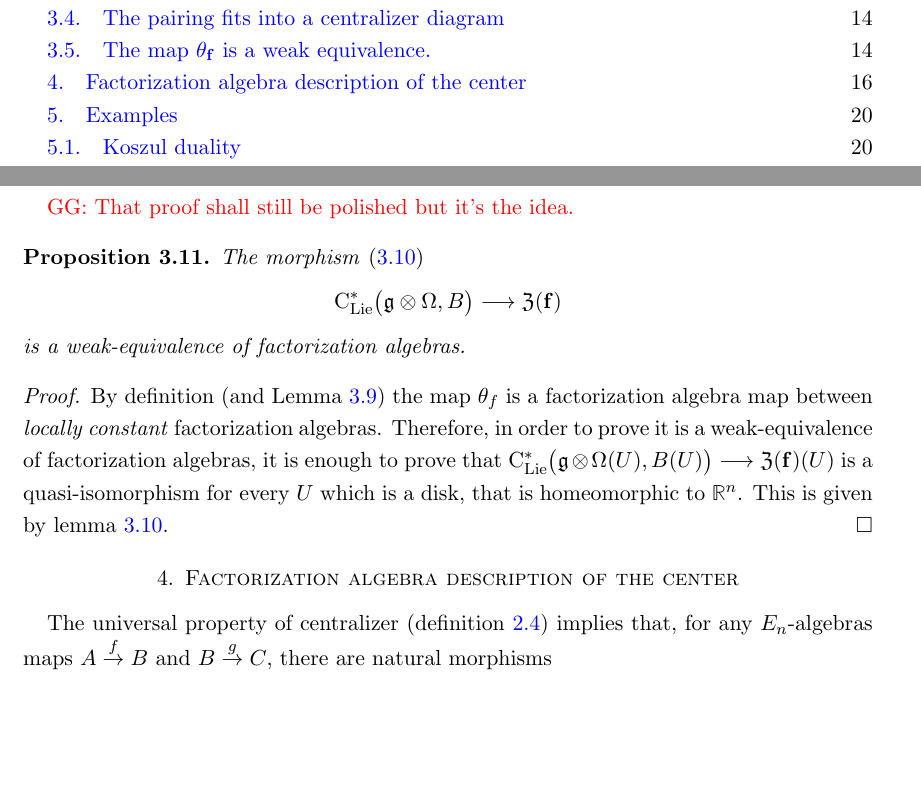
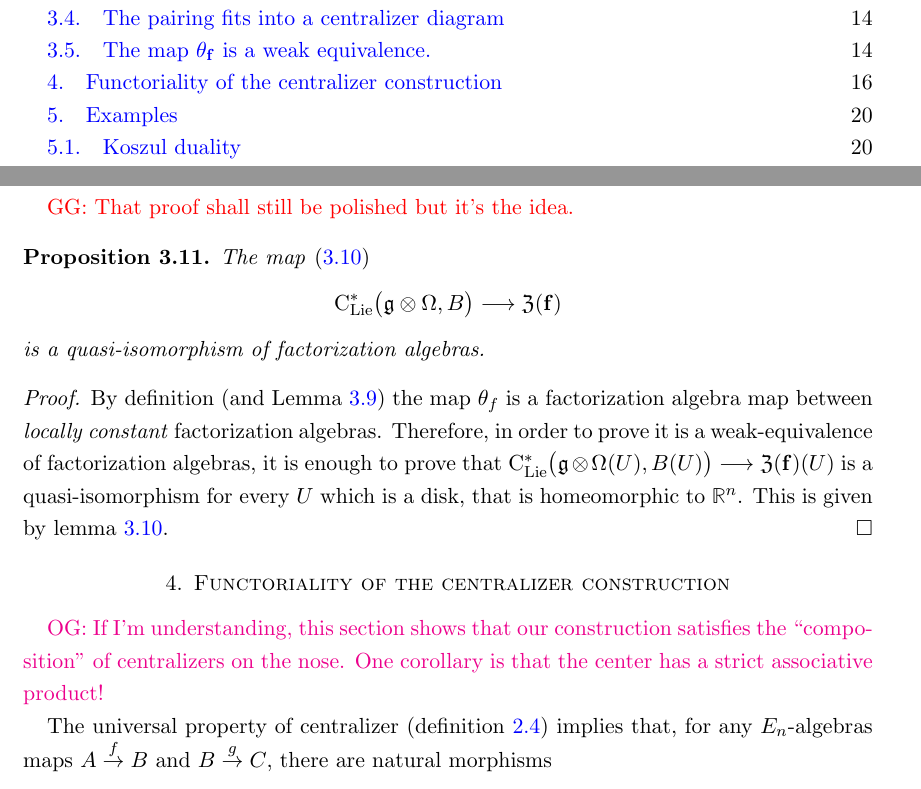
Before and after one commit to brianrwilliams/centralizer, a LaTeX paper (draft.tex): two parts of pages 1 and 16 of 22, joined at a grey line, cut so that both start at the same text, the shorter picture padded with empty space. Compiled offline with pdfLaTeX.

Commit message:
tidying up other areas

```diff
--- a/draft.tex
+++ b/draft.tex
@@ -753,10 +753,15 @@ of underlying chain complexes, i.e. an equivalence after applying forgetful func
 \end{proof}
 \greg{That proof shall still be polished but it's the idea.}
 
+\begin{prp}
+\label{L:canonicaltocenterisquis}
+The map~\eqref{eq:canonicaltocenter}
+\[
+\clies\big(\fg\otimes \Omega , B \big) \longrightarrow  {\frak Z}(\mathbf{f})
+\]
+is a quasi-isomorphism of factorization algebras.
+\end{prp}
 
-\begin{prp}\label{L:canonicaltocenterisquis} The morphism~\eqref{eq:canonicaltocenter}
-\[\clies\big(\fg\otimes \Omega , B \big) \longrightarrow  {\frak Z}(\mathbf{f})\] is a weak-equivalence of factorization algebras.
-\end{prp}
 \begin{proof}
 By definition (and Lemma~\ref{L:ComTriangCent}) the map
 $\theta_f$ is a factorization algebra map between \emph{locally constant} factorization algebras.
@@ -765,8 +770,10 @@ $\clies\big(\fg\otimes \Omega (U), B(U) \big) \longrightarrow  {\frak Z}(\mathbf
 homeomorphic to $\RR^n$. This is given by lemma~\ref{L:thetaquisondisk}.
 \end{proof}
 
-\section{Factorization algebra description of the center}
+\section{Functoriality of the centralizer construction}
 \label{S:centerinFacAlg}
+
+\owen{If I'm understanding, this section shows that our construction satisfies the ``composition'' of centralizers on the nose. One corollary is that the center has a strict associative product!}
 
 The universal property of centralizer (definition~\ref{D:centralizer}) implies that, for any $E_n$-algebras maps $A\stackrel{f}\to B$ and
 $B\stackrel{g}\to C$, there are natural morphisms
```
